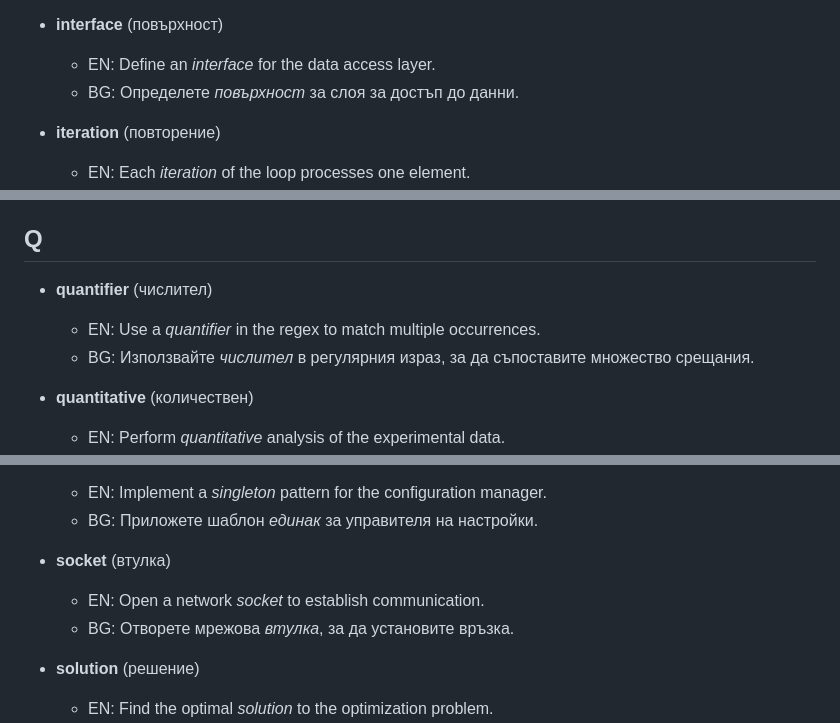
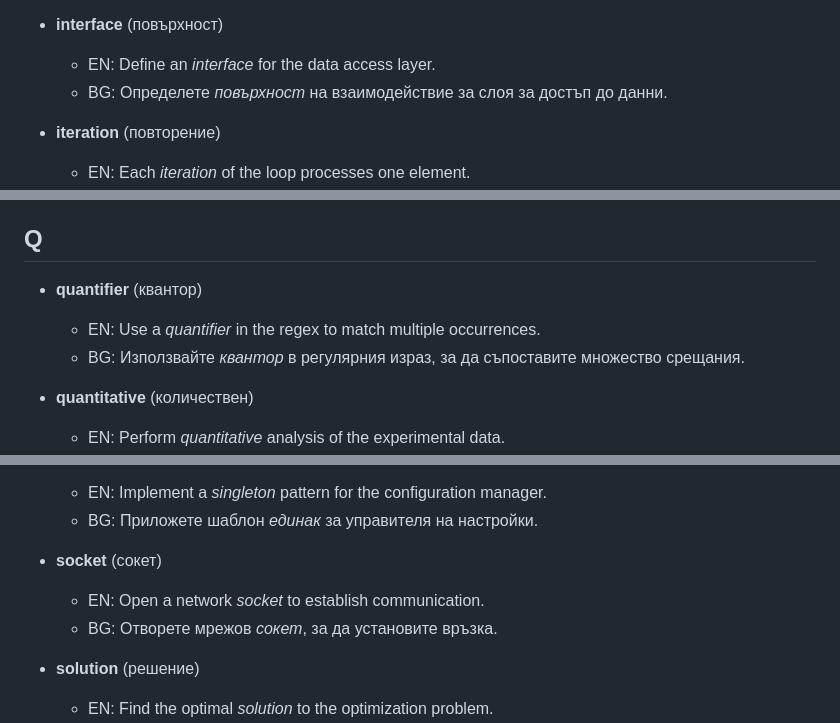
Before and after one commit to stelf/en2bg4term, a Markdown page: examples.md, 3 parts joined by grey strips. Drawn GitHub-style.

```diff
--- a/examples.md
+++ b/examples.md
@@ -1708,7 +1708,7 @@
 
 *   **interface** (повърхност)
     *   EN: Define an *interface* for the data access layer.
-    *   BG: Определете *повърхност* за слоя за достъп до данни.
+    *   BG: Определете *повърхност* на взаимодействие за слоя за достъп до данни.
 
 *   **iteration** (повторение)
     *   EN: Each *iteration* of the loop processes one element.
@@ -1910,9 +1910,9 @@
 
 ## Q
 
-*   **quantifier** (числител)
+*   **quantifier** (квантор)
     *   EN: Use a *quantifier* in the regex to match multiple occurrences.
-    *   BG: Използвайте *числител* в регулярния израз, за да съпоставите множество срещания.
+    *   BG: Използвайте *квантор* в регулярния израз, за да съпоставите множество срещания.
 
 *   **quantitative** (количествен)
     *   EN: Perform *quantitative* analysis of the experimental data.
@@ -1996,9 +1996,9 @@
     *   EN: Implement a *singleton* pattern for the configuration manager.
     *   BG: Приложете шаблон *единак* за управителя на настройки.
 
-*   **socket** (втулка)
+*   **socket** (сокет)
     *   EN: Open a network *socket* to establish communication.
-    *   BG: Отворете мрежова *втулка*, за да установите връзка.
+    *   BG: Отворете мрежов *сокет*, за да установите връзка.
 
 *   **solution** (решение)
     *   EN: Find the optimal *solution* to the optimization problem.
```
Also changed, not shown: other parts of examples.md (+13 -13 lines).
